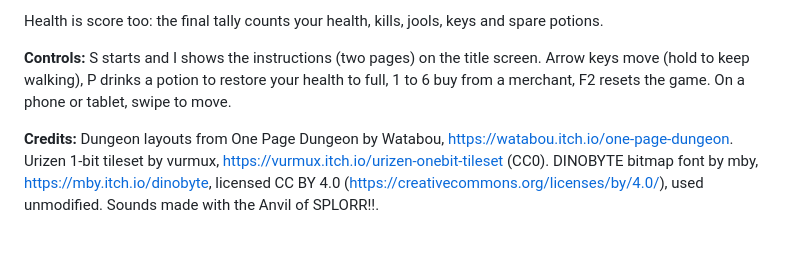
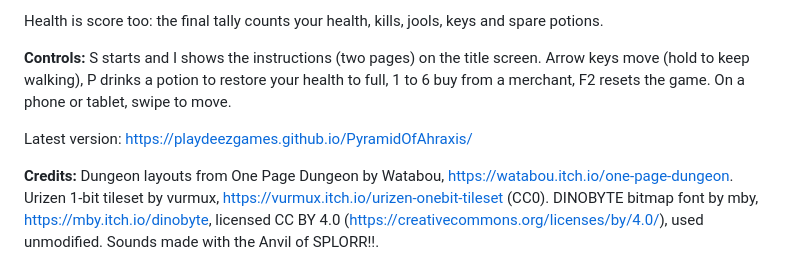
Before and after one commit to playdeezgames/PyramidOfAhraxis, a Markdown page: ITCH_DESCRIPTION.md, the part around the change. Rendered like a GitHub page; blank space fills up the shorter version.

Commit message:
Itch copy: Latest version link
Co-Authored-By: Claude Sonnet 5.5 <noreply@anthropic.com>

```diff
--- a/ITCH_DESCRIPTION.md
+++ b/ITCH_DESCRIPTION.md
@@ -19,6 +19,8 @@ Health is score too: the final tally counts your health, kills, jools, keys and
 
 **Controls:** S starts and I shows the instructions (two pages) on the title screen. Arrow keys move (hold to keep walking), P drinks a potion to restore your health to full, 1 to 6 buy from a merchant, F2 resets the game. On a phone or tablet, swipe to move.
 
+Latest version: https://playdeezgames.github.io/PyramidOfAhraxis/
+
 **Credits:** Dungeon layouts from One Page Dungeon by Watabou, https://watabou.itch.io/one-page-dungeon. Urizen 1-bit tileset by vurmux, https://vurmux.itch.io/urizen-onebit-tileset (CC0). DINOBYTE bitmap font by mby, https://mby.itch.io/dinobyte, licensed CC BY 4.0 (https://creativecommons.org/licenses/by/4.0/), used unmodified. Sounds made with the Anvil of SPLORR!!.
 
 **Made with:** the original was made in TIC-80 (September 2023). This version is a port to Odin, compiled to WebAssembly and drawn to a plain 2D canvas, with the original's rules kept as they were and its own map as the last level. The pictures are redrawn with the Urizen 1-bit tileset and the text uses the DINOBYTE font (credits below). The port was made with Claude (generative AI) working alongside TheGrumpyGameDev.
```
